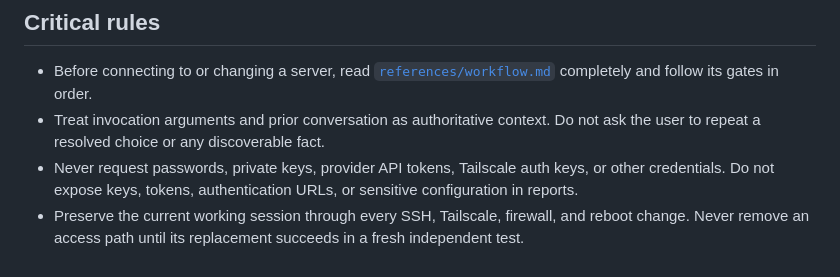
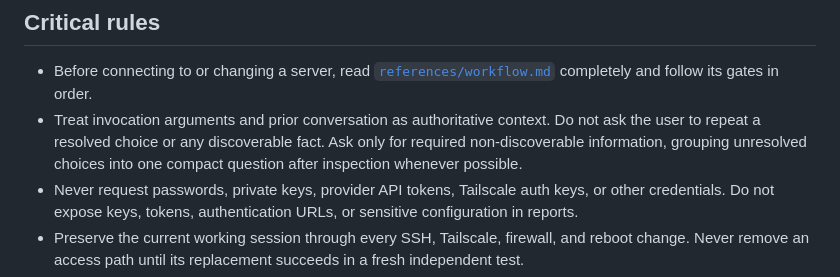
Before and after one commit to maxedapps/agent-skills, a Markdown page: skills/vps-setup-hardening/SKILL.md, the part around the change. Rendered like a GitHub page.

Commit message:
Refine VPS setup question handling
Keep agent-specific invocation syntax out of the active workflow reference and leave manual-only enforcement in SKILL.md and harness metadata.

Reuse request and conversation context, apply safe defaults without prompting, defer discoverable decisions until after read-only inspection, and group remaining required preferences into one compact question. Allow a missing SSH target to be requested without forcing reinvocation.

Validation: skill metadata, Markdown links, Bash syntax, and git diff checks passed.

```diff
--- a/skills/vps-setup-hardening/SKILL.md
+++ b/skills/vps-setup-hardening/SKILL.md
@@ -26,7 +26,7 @@ metadata:
 ## Critical rules
 
 - Before connecting to or changing a server, read [`references/workflow.md`](references/workflow.md) completely and follow its gates in order.
-- Treat invocation arguments and prior conversation as authoritative context. Do not ask the user to repeat a resolved choice or any discoverable fact.
+- Treat invocation arguments and prior conversation as authoritative context. Do not ask the user to repeat a resolved choice or any discoverable fact. Ask only for required non-discoverable information, grouping unresolved choices into one compact question after inspection whenever possible.
 - Never request passwords, private keys, provider API tokens, Tailscale auth keys, or other credentials. Do not expose keys, tokens, authentication URLs, or sensitive configuration in reports.
 - Preserve the current working session through every SSH, Tailscale, firewall, and reboot change. Never remove an access path until its replacement succeeds in a fresh independent test.
 - Stop at every human authentication, independent external test, provider-side change, access-closing action, unsupported-runtime approval, and reboot gate. Continue only from explicit evidence or confirmation for that gate.
```
Also changed, not shown: 1 other file.
